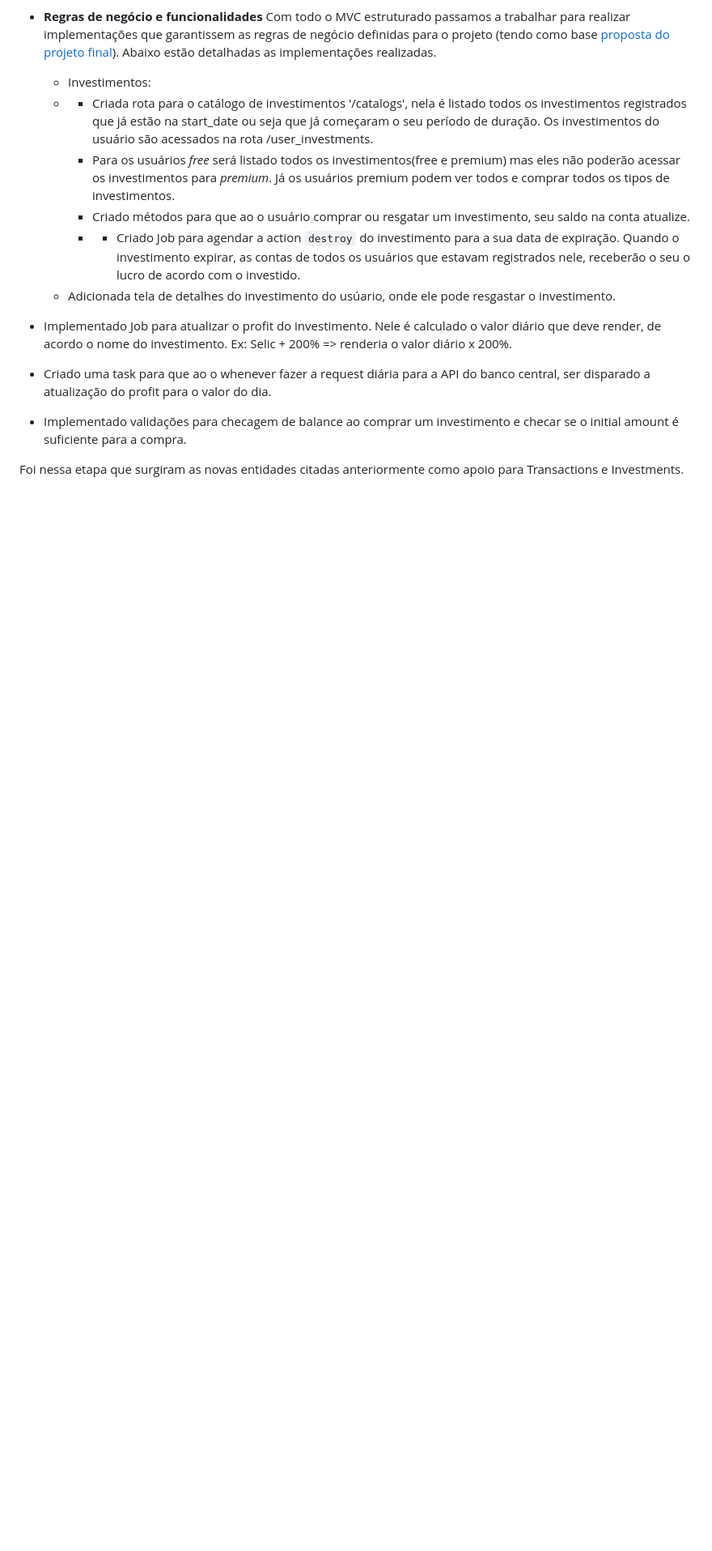
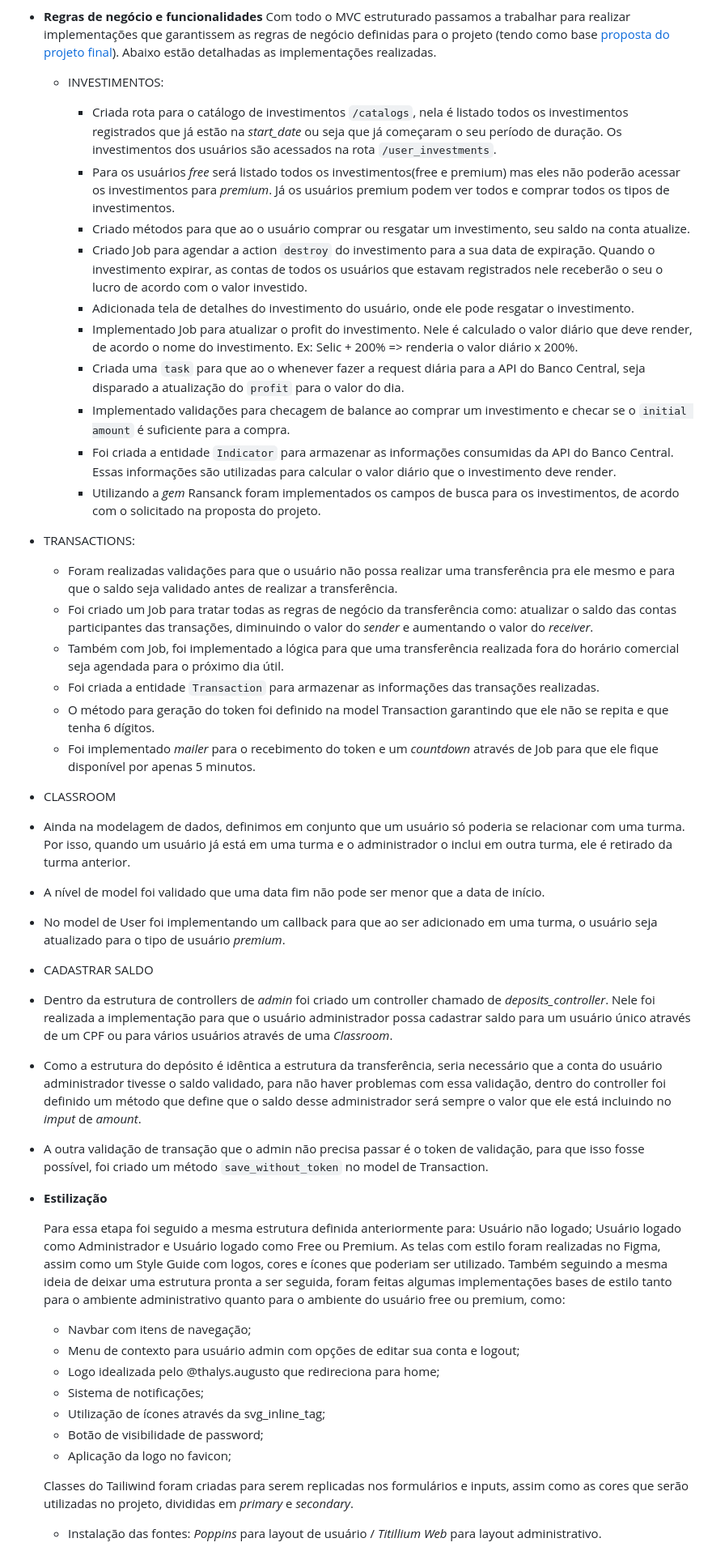
Before and after one commit to klauslube/Raro-Bank, a Markdown page: README.md, the part around one of its changes. Shown at 81% size. GitHub-like rendering; blank space fills up the shorter version.

Commit message:
docs: adiciona mais informações no readme

```diff
--- a/README.md
+++ b/README.md
@@ -113,15 +115,54 @@ As rotas foram criadas no intuito de indicar o caminho do que seria implementado
 - **Regras de negócio e funcionalidades**
   Com todo o MVC estruturado passamos a trabalhar para realizar implementações que garantissem as regras de negócio definidas para o projeto (tendo como base [proposta do projeto final](.gitlab/enunciado.md)). Abaixo estão detalhadas as implementações realizadas.
 
-  - Investimentos:
-  - - Criada rota para o catálogo de investimentos '/catalogs', nela é listado todos os investimentos registrados que já estão na start_date ou seja que já começaram o seu período de duração. Os investimentos do usuário são acessados na rota /user_investments.
+  - INVESTIMENTOS:
+
+    - Criada rota para o catálogo de investimentos `/catalogs`, nela é listado todos os investimentos registrados que já estão na _start_date_ ou seja que já começaram o seu período de duração. Os investimentos dos usuários são acessados na rota `/user_investments`.
     - Para os usuários _free_ será listado todos os investimentos(free e premium) mas eles não poderão acessar os investimentos para _premium_. Já os usuários premium podem ver todos e comprar todos os tipos de investimentos.
     - Criado métodos para que ao o usuário comprar ou resgatar um investimento, seu saldo na conta atualize.
-    - - Criado Job para agendar a action `destroy` do investimento para a sua data de expiração. Quando o investimento expirar, as contas de todos os usuários que estavam registrados nele, receberão o seu o lucro de acordo com o investido.
-  - Adicionada tela de detalhes do investimento do usúario, onde ele pode resgastar o investimento.
+    - Criado Job para agendar a action `destroy` do investimento para a sua data de expiração. Quando o investimento expirar, as contas de todos os usuários que estavam registrados nele receberão o seu o lucro de acordo com o valor investido.
+    - Adicionada tela de detalhes do investimento do usuário, onde ele pode resgatar o investimento.
+    - Implementado Job para atualizar o profit do investimento. Nele é calculado o valor diário que deve render, de acordo o nome do investimento. Ex: Selic + 200% => renderia o valor diário x 200%.
+    - Criada uma `task` para que ao o whenever fazer a request diária para a API do Banco Central, seja disparado a atualização do `profit` para o valor do dia.
+    - Implementado validações para checagem de balance ao comprar um investimento e checar se o `initial amount` é suficiente para a compra.
+    - Foi criada a entidade `Indicator` para armazenar as informações consumidas da API do Banco Central. Essas informações são utilizadas para calcular o valor diário que o investimento deve render.
+    - Utilizando a _gem_ Ransanck foram implementados os campos de busca para os investimentos, de acordo com o solicitado na proposta do projeto.
 
-- Implementado Job para atualizar o profit do investimento. Nele é calculado o valor diário que deve render, de acordo o nome do investimento. Ex: Selic + 200% => renderia o valor diário x 200%.
-- Criado uma task para que ao o whenever fazer a request diária para a API do banco central, ser disparado a atualização do profit para o valor do dia.
-- Implementado validações para checagem de balance ao comprar um investimento e checar se o initial amount é suficiente para a compra.
+- TRANSACTIONS:
 
-Foi nessa etapa que surgiram as novas entidades citadas anteriormente como apoio para Transactions e Investments.
+  - Foram realizadas validações para que o usuário não possa realizar uma transferência pra ele mesmo e para que o saldo seja validado antes de realizar a transferência.
+  - Foi criado um Job para tratar todas as regras de negócio da transferência como: atualizar o saldo das contas participantes das transações, diminuindo o valor do _sender_ e aumentando o valor do _receiver_.
+  - Também com Job, foi implementado a lógica para que uma transferência realizada fora do horário comercial seja agendada para o próximo dia útil.
+  - Foi criada a entidade `Transaction` para armazenar as informações das transações realizadas.
+  - O método para geração do token foi definido na model Transaction garantindo que ele não se repita e que tenha 6 dígitos.
+  - Foi implementado _mailer_ para o recebimento do token e um _countdown_ através de Job para que ele fique disponível por apenas 5 minutos.
+
+- CLASSROOM
+
+- Ainda na modelagem de dados, definimos em conjunto que um usuário só poderia se relacionar com uma turma. Por isso, quando um usuário já está em uma turma e o administrador o inclui em outra turma, ele é retirado da turma anterior.
+- A nível de model foi validado que uma data fim não pode ser menor que a data de início.
+- No model de User foi implementando um callback para que ao ser adicionado em uma turma, o usuário seja atualizado para o tipo de usuário _premium_.
+
+- CADASTRAR SALDO
+
+- Dentro da estrutura de controllers de _admin_ foi criado um controller chamado de _deposits_controller_. Nele foi realizada a implementação para que o usuário administrador possa cadastrar saldo para um usuário único através de um CPF ou para vários usuários através de uma _Classroom_.
+- Como a estrutura do depósito é idêntica a estrutura da transferência, seria necessário que a conta do usuário administrador tivesse o saldo validado, para não haver problemas com essa validação, dentro do controller foi definido um método que define que o saldo desse administrador será sempre o valor que ele está incluindo no _imput_ de _amount_.
+- A outra validação de transação que o admin não precisa passar é o token de validação, para que isso fosse possível, foi criado um método `save_without_token` no model de Transaction.
+
+- **Estilização**
+
+  Para essa etapa foi seguido a mesma estrutura definida anteriormente para: Usuário não logado; Usuário logado como Administrador e Usuário logado como Free ou Premium. As telas com estilo foram realizadas no Figma, assim como um Style Guide com logos, cores e ícones que poderiam ser utilizado.
+  Também seguindo a mesma ideia de deixar uma estrutura pronta a ser seguida, foram feitas algumas implementações bases de estilo tanto para o ambiente administrativo quanto para o ambiente do usuário free ou premium, como:
+
+  - Navbar com itens de navegação;
+  - Menu de contexto para usuário admin com opções de editar sua conta e logout;
+  - Logo idealizada pelo @thalys.augusto que redireciona para home;
+  - Sistema de notificações;
+  - Utilização de ícones através da svg_inline_tag;
+  - Botão de visibilidade de password;
+  - Aplicação da logo no favicon;
+
+  Classes do Tailiwind foram criadas para serem replicadas nos formulários e inputs, assim como as cores que serão utilizadas no projeto, divididas em _primary_ e _secondary_.
+
+  - Instalação das fontes: _Poppins_ para layout de usuário / _Titillium Web_ para layout administrativo.
+
```
Also changed, not shown: other parts of README.md (+7 -2 lines).
